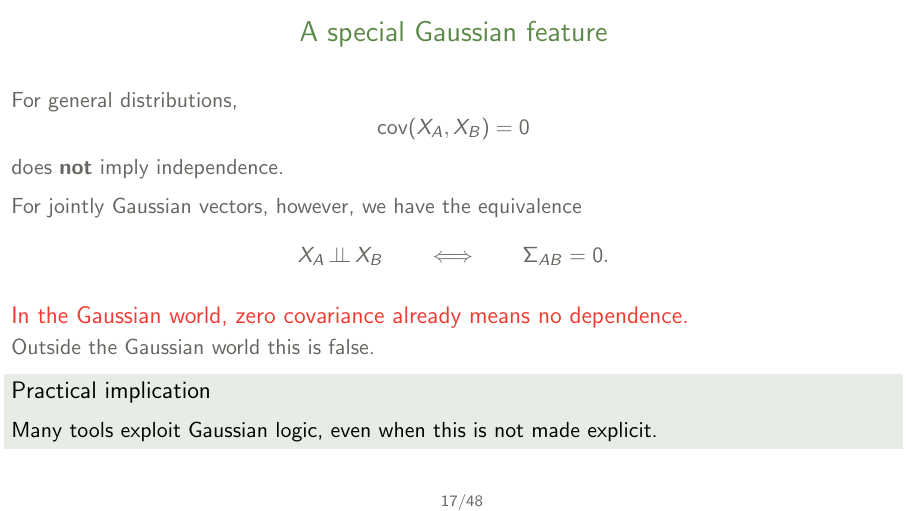
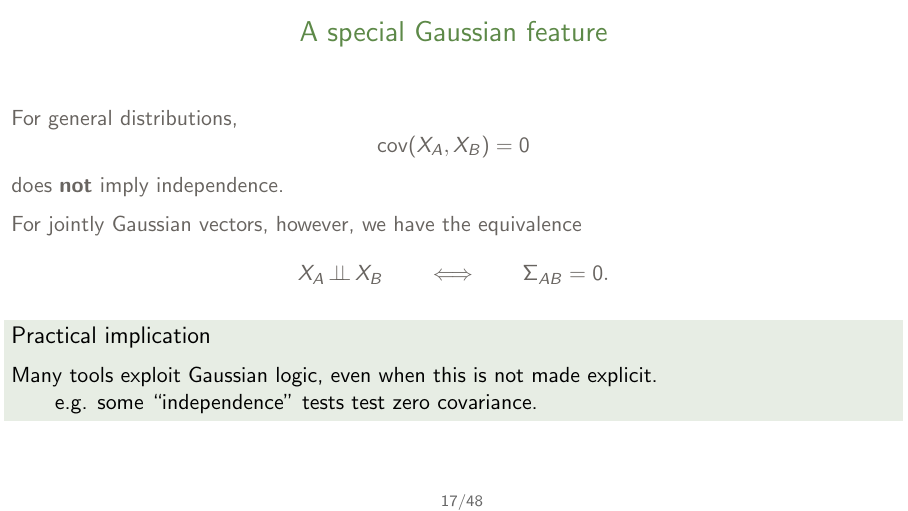
Before and after one commit to pzwiernik/advanced-applied-econ, LaTeX slides (slides/lecture01.tex): page 20 of 53. Compiled offline with pdfLaTeX.

Commit message:
Update slides; remove misleading Gaussian note
Replace course cover image and updated lecture PDF. Edit lecture01.tex to remove the alertblock asserting that zero covariance implies independence in the Gaussian world, and instead expand the Practical implication with an explicit example (e.g. some "independence" tests only check zero covariance).

```diff
--- a/slides/lecture01.tex
+++ b/slides/lecture01.tex
@@ -519,13 +519,10 @@ X_A\indep X_B
 \Sigma_{AB}=0.
 \]
 
-\begin{alertblock}{In the Gaussian world, zero covariance already means no dependence.}
-Outside the Gaussian world this is false.
-\end{alertblock}
-
 \begin{block}{Practical implication}
 Many tools exploit Gaussian logic,
-even when this is not made explicit.
+even when this is not made explicit.\\
+\qquad e.g. some ``independence'' tests test zero covariance.
 \end{block}
 \end{frame}
 
```
Also changed, not shown: docs/course-cover.png, slides/lecture01.pdf.
